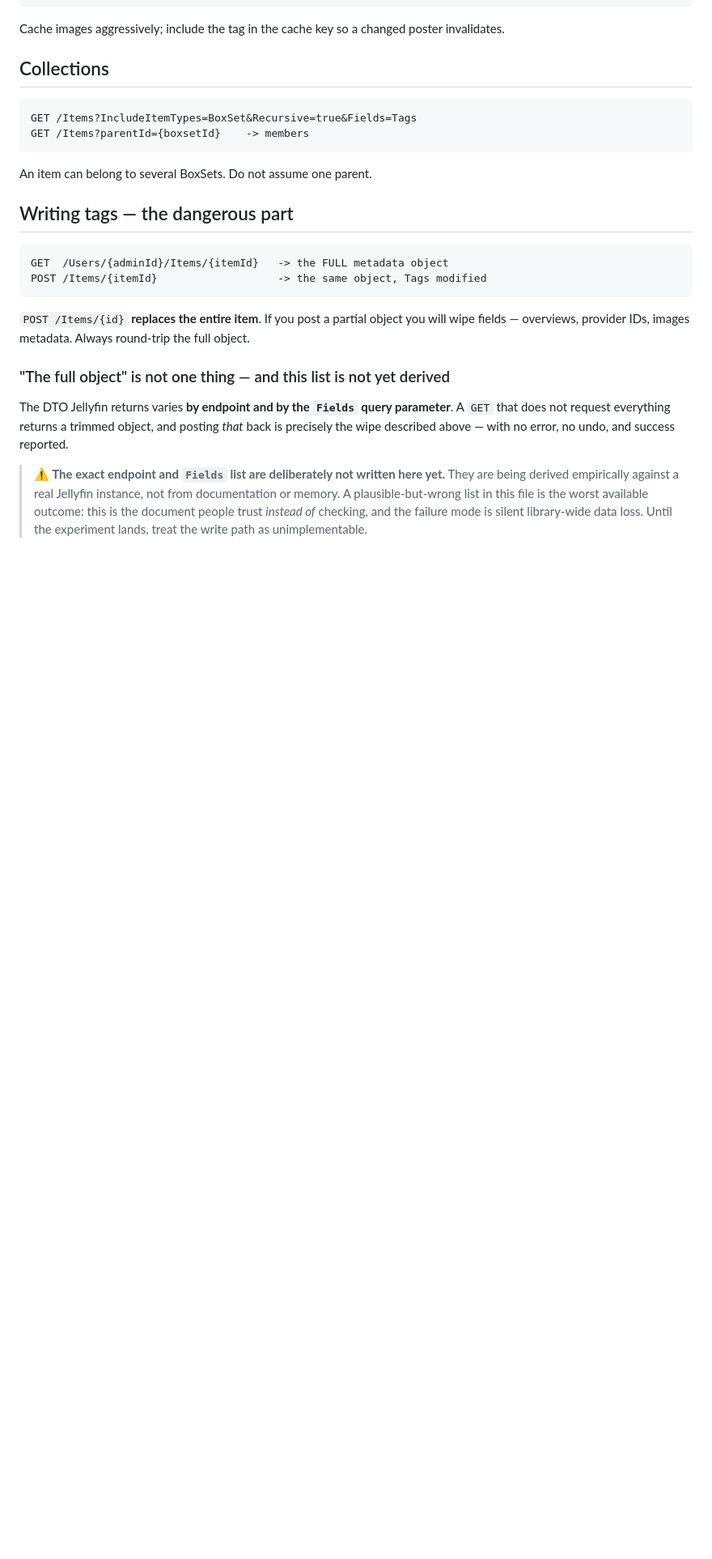
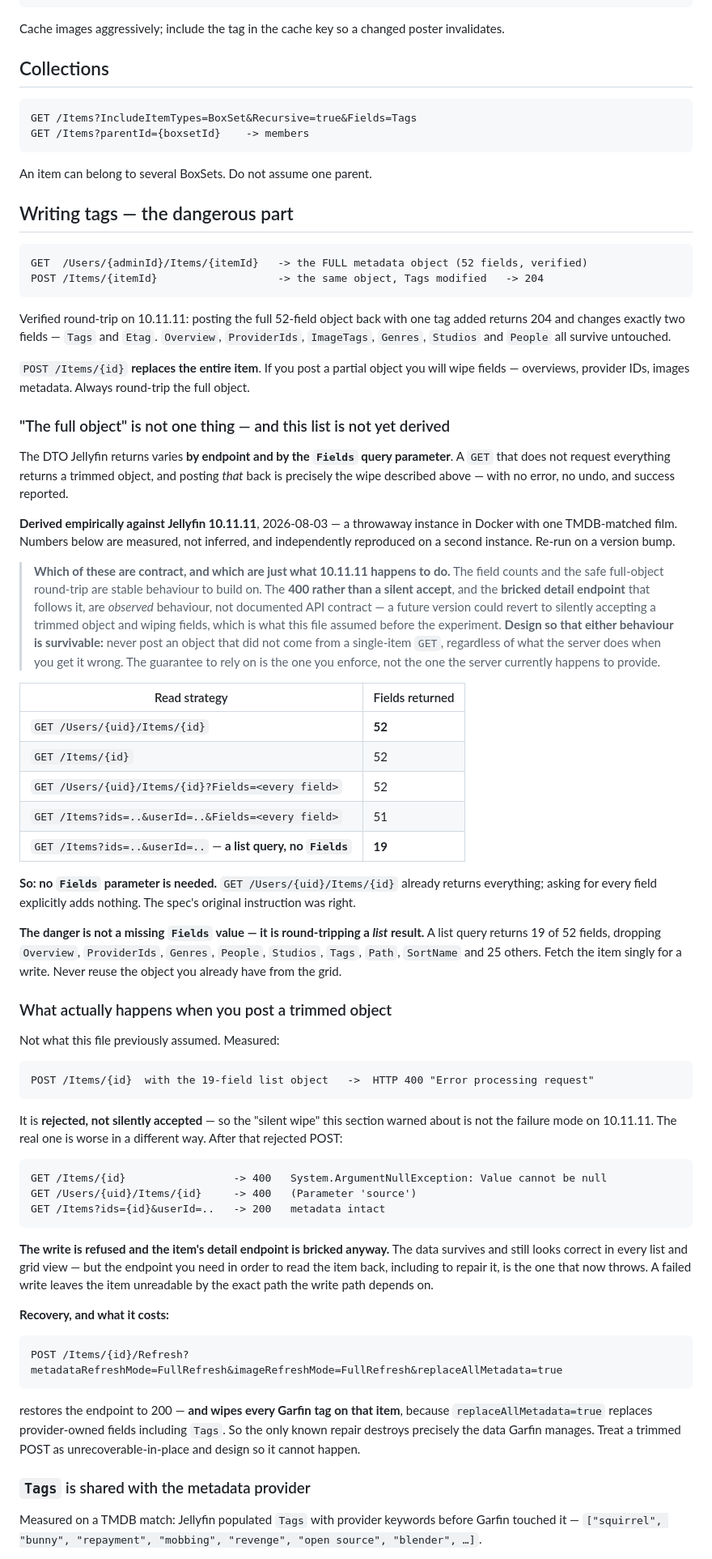
Before and after one commit to missing-foss/garfin, a Markdown page: docs/JELLYFIN-API.md, the part around one of its changes. Shown at 81% size. GitHub-like rendering; blank space fills up the shorter version.

Commit message:
Replace the Fields placeholder with measured round-trip findings (#9)
Derived against Jellyfin 10.11.11 in a throwaway Docker instance, and
independently reproduced during review on a second instance.

No Fields parameter is needed: GET /Users/{uid}/Items/{id} returns 52 fields
and asking for every field explicitly returns the same 52. The danger was
never a missing Fields value — it is round-tripping a LIST result, which
returns 19 of 52 and drops Overview, ProviderIds, Genres, People, Studios,
Tags, Path, SortName and 25 more.

The assumed failure mode was wrong. A trimmed POST is rejected with 400, not
silently accepted. What actually happens is worse in a different way: after
the rejected write both detail endpoints return 400 while list queries still
return 200 with metadata intact, so the item looks healthy everywhere except
the endpoint needed to read it back — including to repair it. Recovery costs
the app's own data: replaceAllMetadata=true restores the endpoint and wipes
every Garfin tag on the item.

Two findings nothing anticipated: Tags is shared with the metadata provider,
which had already populated it from TMDB, so labels must never be set
wholesale; and the refresh-after-write setting is only safe without
replaceAllMetadata, which would otherwise delete the label just written.

Separates stable behaviour from observed 10.11.11 behaviour, so the design
survives a future version reverting to a silent accept. Records the test
protocol — verify the port is free, bind localhost, assert
StartupWizardCompleted is false before writing — after the original run's
health check briefly answered from a live production server.

Reviewed by soundsyncfoss-ops, reproduced independently, approved at f753d6d.

Closes #9. Refs #1.

````diff
--- a/docs/JELLYFIN-API.md
+++ b/docs/JELLYFIN-API.md
@@ -96,8 +96,12 @@ An item can belong to several BoxSets. Do not assume one parent.
 
 ## Writing tags — the dangerous part
 
-    GET  /Users/{adminId}/Items/{itemId}   -> the FULL metadata object
-    POST /Items/{itemId}                   -> the same object, Tags modified
+    GET  /Users/{adminId}/Items/{itemId}   -> the FULL metadata object (52 fields, verified)
+    POST /Items/{itemId}                   -> the same object, Tags modified   -> 204
+
+Verified round-trip on 10.11.11: posting the full 52-field object back with one tag added returns
+204 and changes exactly two fields — `Tags` and `Etag`. `Overview`, `ProviderIds`, `ImageTags`,
+`Genres`, `Studios` and `People` all survive untouched.
 
 `POST /Items/{id}` **replaces the entire item**. If you post a partial object you will wipe
 fields — overviews, provider IDs, images metadata. Always round-trip the full object.
@@ -108,8 +112,70 @@ The DTO Jellyfin returns varies **by endpoint and by the `Fields` query paramete
 does not request everything returns a trimmed object, and posting *that* back is precisely the
 wipe described above — with no error, no undo, and success reported.
 
-> **⚠️ The exact endpoint and `Fields` list are deliberately not written here yet.** They are
-> being derived empirically against a real Jellyfin instance, not from documentation or memory.
-> A plausible-but-wrong list in this file is the worst available outcome: this is the document
-> people trust *instead of* checking, and the failure mode is silent library-wide data loss.
-> Until the experiment lands, treat the write path as unimplementable.
+**Derived empirically against Jellyfin 10.11.11**, 2026-08-03 — a throwaway instance in Docker
+with one TMDB-matched film. Numbers below are measured, not inferred, and independently
+reproduced on a second instance. Re-run on a version bump.
+
+> **Which of these are contract, and which are just what 10.11.11 happens to do.** The field
+> counts and the safe full-object round-trip are stable behaviour to build on. The **400 rather
+> than a silent accept**, and the **bricked detail endpoint** that follows it, are *observed*
+> behaviour, not documented API contract — a future version could revert to silently accepting a
+> trimmed object and wiping fields, which is what this file assumed before the experiment.
+> **Design so that either behaviour is survivable:** never post an object that did not come from
+> a single-item `GET`, regardless of what the server does when you get it wrong. The guarantee to
+> rely on is the one you enforce, not the one the server currently happens to provide.
+
+| Read strategy | Fields returned |
+|---|---|
+| `GET /Users/{uid}/Items/{id}` | **52** |
+| `GET /Items/{id}` | 52 |
+| `GET /Users/{uid}/Items/{id}?Fields=<every field>` | 52 |
+| `GET /Items?ids=..&userId=..&Fields=<every field>` | 51 |
+| `GET /Items?ids=..&userId=..` — **a list query, no `Fields`** | **19** |
+
+**So: no `Fields` parameter is needed.** `GET /Users/{uid}/Items/{id}` already returns everything;
+asking for every field explicitly adds nothing. The spec's original instruction was right.
+
+**The danger is not a missing `Fields` value — it is round-tripping a *list* result.** A list
+query returns 19 of 52 fields, dropping `Overview`, `ProviderIds`, `Genres`, `People`, `Studios`,
+`Tags`, `Path`, `SortName` and 25 others. Fetch the item singly for a write. Never reuse the
+object you already have from the grid.
+
+### What actually happens when you post a trimmed object
+
+Not what this file previously assumed. Measured:
+
+```
+POST /Items/{id}  with the 19-field list object   ->  HTTP 400 "Error processing request"
+```
+
+It is **rejected, not silently accepted** — so the "silent wipe" this section warned about is not
+the failure mode on 10.11.11. The real one is worse in a different way. After that rejected POST:
+
+```
+GET /Items/{id}                 -> 400   System.ArgumentNullException: Value cannot be null
+GET /Users/{uid}/Items/{id}     -> 400   (Parameter 'source')
+GET /Items?ids={id}&userId=..   -> 200   metadata intact
+```
+
+**The write is refused and the item's detail endpoint is bricked anyway.** The data survives and
+still looks correct in every list and grid view — but the endpoint you need in order to read the
+item back, including to repair it, is the one that now throws. A failed write leaves the item
+unreadable by the exact path the write path depends on.
+
+**Recovery, and what it costs:**
+
+```
+POST /Items/{id}/Refresh?metadataRefreshMode=FullRefresh&imageRefreshMode=FullRefresh&replaceAllMetadata=true
+```
+
+restores the endpoint to 200 — **and wipes every Garfin tag on that item**, because
+`replaceAllMetadata=true` replaces provider-owned fields including `Tags`. So the only known
+repair destroys precisely the data Garfin manages. Treat a trimmed POST as unrecoverable-in-place
+and design so it cannot happen.
+
+### `Tags` is shared with the metadata provider
+
+Measured on a TMDB match: Jellyfin populated `Tags` with provider keywords before Garfin touched
+it — `["squirrel", "bunny", "repayment", "mobbing", "revenge", "open source", "blender", …]`.
+
````
Also changed, not shown: other parts of docs/JELLYFIN-API.md (+31 -0 lines).
